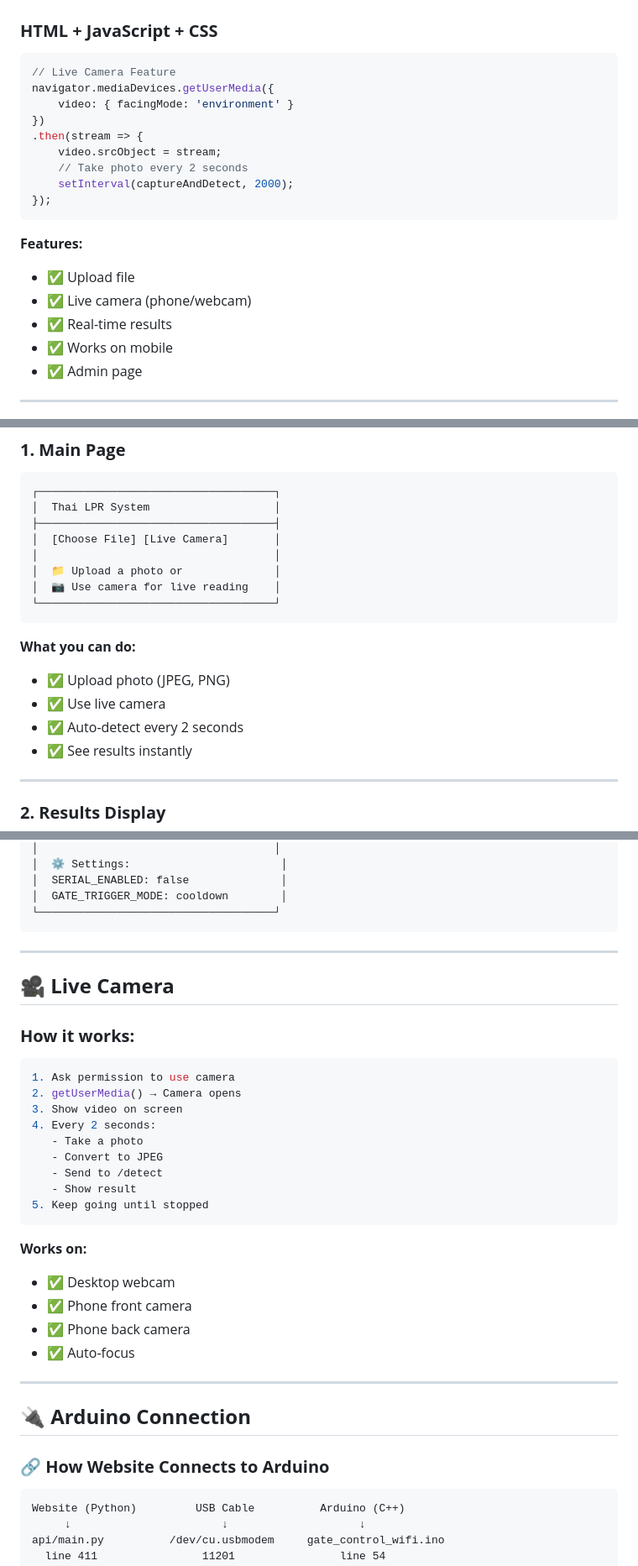
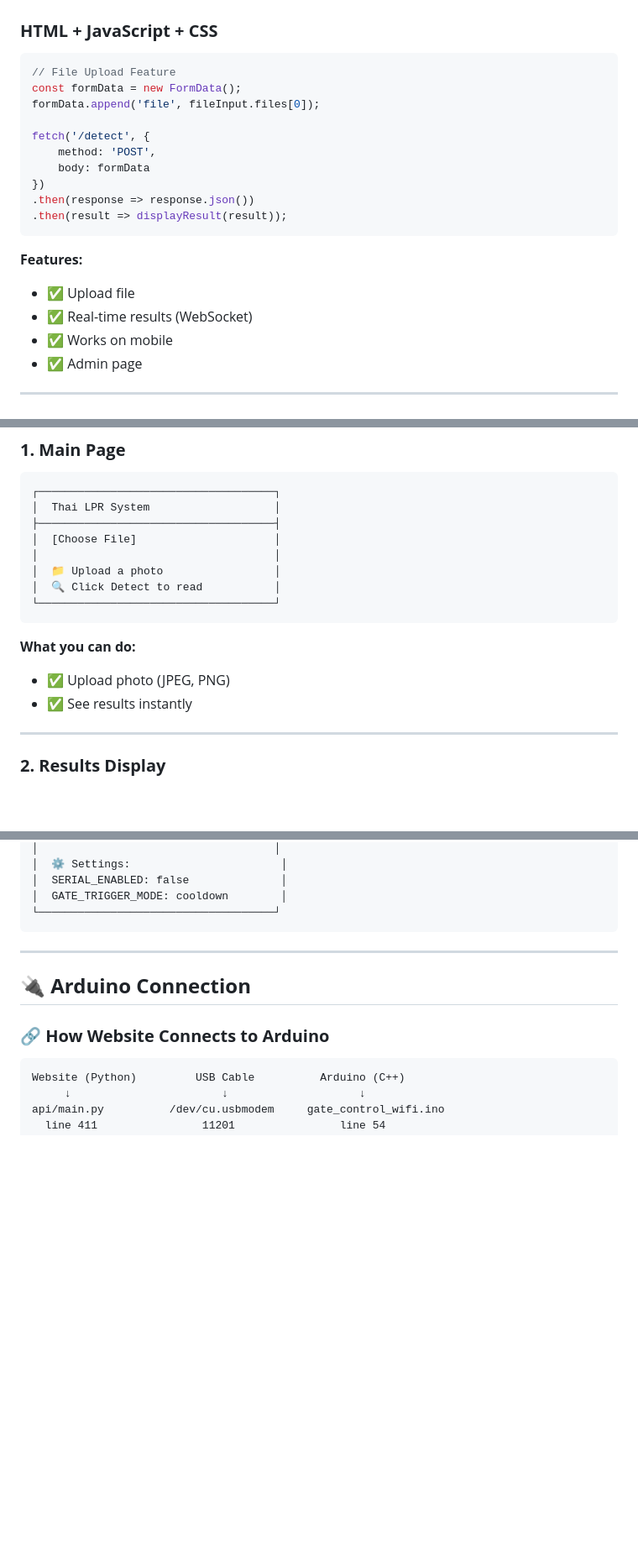
Before and after one commit to ddannyroberts/Thai-License-Plate-Recognition-System, a Markdown page: PROJECT_PRESENTATION_EN.md, 3 parts joined by grey strips. Shown at 84% size. GitHub-like rendering; blank space fills up the shorter version.

````diff
--- a/PROJECT_PRESENTATION_EN.md
+++ b/PROJECT_PRESENTATION_EN.md
@@ -224,21 +223,21 @@ CREATE TABLE users (
 ### **HTML + JavaScript + CSS**
 
 ```javascript
-// Live Camera Feature
-navigator.mediaDevices.getUserMedia({
-    video: { facingMode: 'environment' }
+// File Upload Feature
+const formData = new FormData();
+formData.append('file', fileInput.files[0]);
+
+fetch('/detect', {
+    method: 'POST',
+    body: formData
 })
-.then(stream => {
-    video.srcObject = stream;
-    // Take photo every 2 seconds
-    setInterval(captureAndDetect, 2000);
-});
+.then(response => response.json())
+.then(result => displayResult(result));
 ```
 
 **Features:**
 - ✅ Upload file
-- ✅ Live camera (phone/webcam)
-- ✅ Real-time results
+- ✅ Real-time results (WebSocket)
 - ✅ Works on mobile
 - ✅ Admin page
 
@@ -381,17 +380,15 @@ Speed: 115200 baud
 ┌────────────────────────────────────┐
 │  Thai LPR System                   │
 ├────────────────────────────────────┤
-│  [Choose File] [Live Camera]       │
+│  [Choose File]                     │
 │                                    │
-│  📁 Upload a photo or              │
-│  📷 Use camera for live reading    │
+│  📁 Upload a photo                 │
+│  🔍 Click Detect to read           │
 └────────────────────────────────────┘
 ```
 
 **What you can do:**
 - ✅ Upload photo (JPEG, PNG)
-- ✅ Use live camera
-- ✅ Auto-detect every 2 seconds
 - ✅ See results instantly
 
 ---
@@ -452,29 +449,6 @@ Features:
 │  GATE_TRIGGER_MODE: cooldown        │
 └────────────────────────────────────┘
 ```
-
----
-
-## 🎥 **Live Camera**
-
-### **How it works:**
-```javascript
-1. Ask permission to use camera
-2. getUserMedia() → Camera opens
-3. Show video on screen
-4. Every 2 seconds:
-   - Take a photo
-   - Convert to JPEG
-   - Send to /detect
-   - Show result
-5. Keep going until stopped
-```
-
-**Works on:**
-- ✅ Desktop webcam
-- ✅ Phone front camera
-- ✅ Phone back camera
-- ✅ Auto-focus
 
 ---
 
````
Also changed, not shown: other parts of PROJECT_PRESENTATION_EN.md (+5 -7 lines), PROJECT_PRESENTATION.md (+17 -44 lines).
